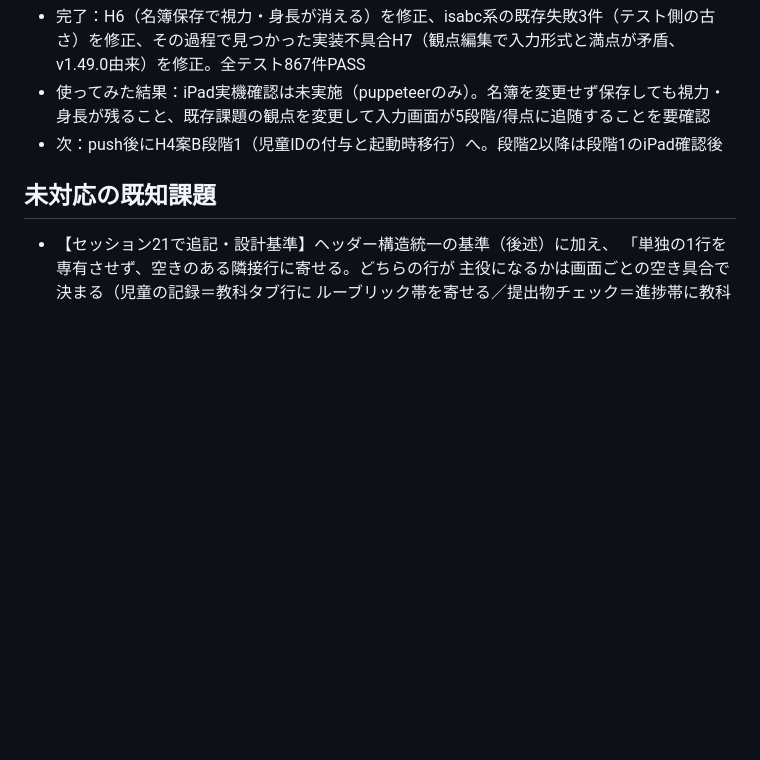
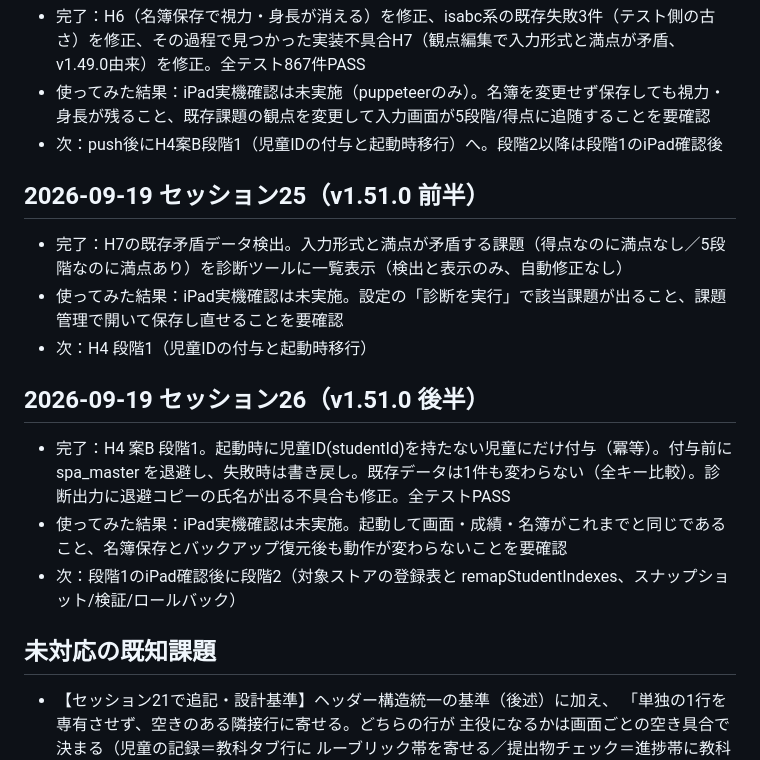
Before and after one commit to yymameda/classroom-app, a Markdown page: UI_WORKLOG.md, the part around the change. Rendered like a GitHub page; blank space fills up the shorter version.

Commit message:
docs: H4 段階1の実施記録・H7既存データ検出の対応状況・UI_WORKLOGを追記
Co-Authored-By: Claude Sonnet 5 <noreply@anthropic.com>

```diff
--- a/UI_WORKLOG.md
+++ b/UI_WORKLOG.md
@@ -292,6 +292,16 @@
 - 使ってみた結果：iPad実機確認は未実施（puppeteerのみ）。名簿を変更せず保存しても視力・身長が残ること、既存課題の観点を変更して入力画面が5段階/得点に追随することを要確認
 - 次：push後にH4案B段階1（児童IDの付与と起動時移行）へ。段階2以降は段階1のiPad確認後
 
+## 2026-09-19 セッション25（v1.51.0 前半）
+- 完了：H7の既存矛盾データ検出。入力形式と満点が矛盾する課題（得点なのに満点なし／5段階なのに満点あり）を診断ツールに一覧表示（検出と表示のみ、自動修正なし）
+- 使ってみた結果：iPad実機確認は未実施。設定の「診断を実行」で該当課題が出ること、課題管理で開いて保存し直せることを要確認
+- 次：H4 段階1（児童IDの付与と起動時移行）
+
+## 2026-09-19 セッション26（v1.51.0 後半）
+- 完了：H4 案B 段階1。起動時に児童ID(studentId)を持たない児童にだけ付与（冪等）。付与前に spa_master を退避し、失敗時は書き戻し。既存データは1件も変わらない（全キー比較）。診断出力に退避コピーの氏名が出る不具合も修正。全テストPASS
+- 使ってみた結果：iPad実機確認は未実施。起動して画面・成績・名簿がこれまでと同じであること、名簿保存とバックアップ復元後も動作が変わらないことを要確認
+- 次：段階1のiPad確認後に段階2（対象ストアの登録表と remapStudentIndexes、スナップショット/検証/ロールバック）
+
 ## 未対応の既知課題
 - 【セッション21で追記・設計基準】ヘッダー構造統一の基準（後述）に加え、
   「単独の1行を専有させず、空きのある隣接行に寄せる。どちらの行が
```
Also changed, not shown: DATA_FLOW_AUDIT.md (+14 -3 lines).
